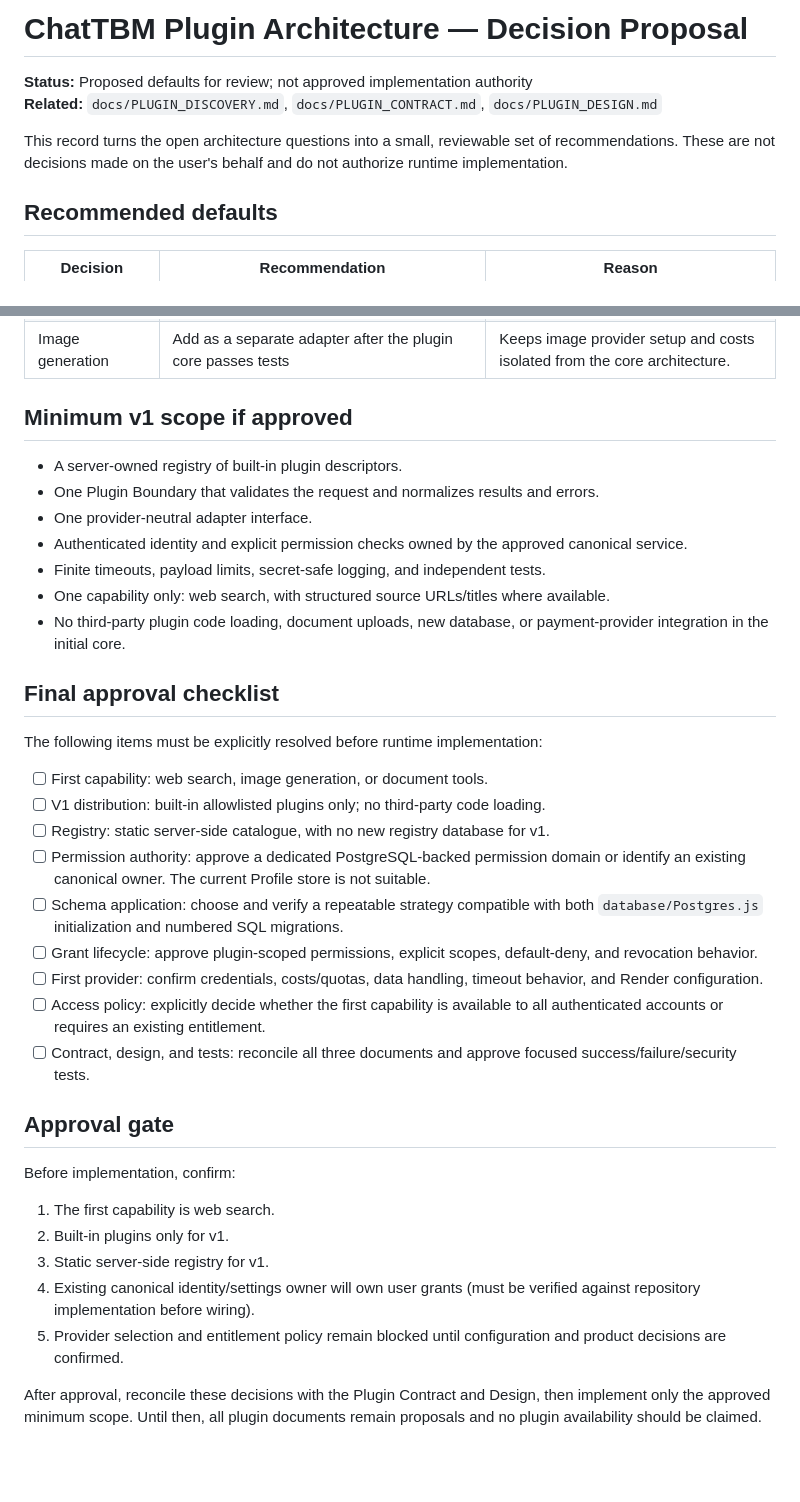
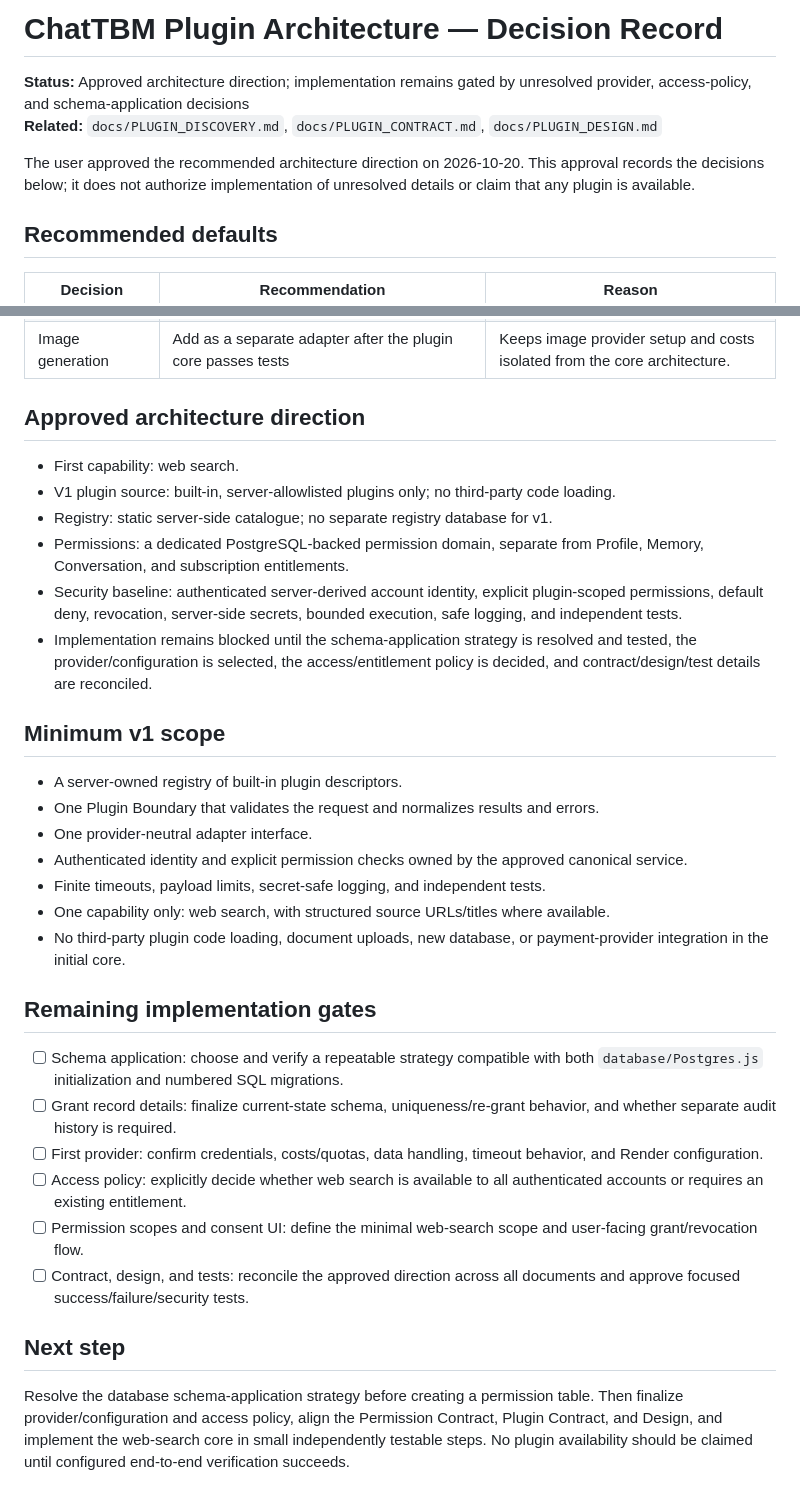
Before and after one commit to ndibeifeanyi609-cmd/ChatTBM-v3, a Markdown page: docs/PLUGIN_DECISIONS.md, 2 parts joined by grey strips. Rendered like a GitHub page; blank space fills up the shorter version.

Commit message:
docs: record approved plugin architecture direction

```diff
--- a/docs/PLUGIN_DECISIONS.md
+++ b/docs/PLUGIN_DECISIONS.md
@@ -1,9 +1,9 @@
-# ChatTBM Plugin Architecture — Decision Proposal
+# ChatTBM Plugin Architecture — Decision Record
 
-**Status:** Proposed defaults for review; not approved implementation authority
+**Status:** Approved architecture direction; implementation remains gated by unresolved provider, access-policy, and schema-application decisions
 **Related:** `docs/PLUGIN_DISCOVERY.md`, `docs/PLUGIN_CONTRACT.md`, `docs/PLUGIN_DESIGN.md`
 
-This record turns the open architecture questions into a small, reviewable set of recommendations. These are not decisions made on the user's behalf and do not authorize runtime implementation.
+The user approved the recommended architecture direction on 2026-10-20. This approval records the decisions below; it does not authorize implementation of unresolved details or claim that any plugin is available.
 
 ## Recommended defaults
 
@@ -19,7 +19,16 @@ This record turns the open architecture questions into a small, reviewable set o
 | Documents | Defer until upload limits, supported formats, privacy, retention, and deletion are defined | Documents introduce additional sensitive-data and storage obligations. |
 | Image generation | Add as a separate adapter after the plugin core passes tests | Keeps image provider setup and costs isolated from the core architecture. |
 
-## Minimum v1 scope if approved
+## Approved architecture direction
+
+- First capability: web search.
+- V1 plugin source: built-in, server-allowlisted plugins only; no third-party code loading.
+- Registry: static server-side catalogue; no separate registry database for v1.
+- Permissions: a dedicated PostgreSQL-backed permission domain, separate from Profile, Memory, Conversation, and subscription entitlements.
+- Security baseline: authenticated server-derived account identity, explicit plugin-scoped permissions, default deny, revocation, server-side secrets, bounded execution, safe logging, and independent tests.
+- Implementation remains blocked until the schema-application strategy is resolved and tested, the provider/configuration is selected, the access/entitlement policy is decided, and contract/design/test details are reconciled.
+
+## Minimum v1 scope
 
 - A server-owned registry of built-in plugin descriptors.
 - One Plugin Boundary that validates the request and normalizes results and errors.
@@ -29,27 +38,15 @@ This record turns the open architecture questions into a small, reviewable set o
 - One capability only: web search, with structured source URLs/titles where available.
 - No third-party plugin code loading, document uploads, new database, or payment-provider integration in the initial core.
 
-## Final approval checklist
+## Remaining implementation gates
 
-The following items must be explicitly resolved before runtime implementation:
+- [ ] Schema application: choose and verify a repeatable strategy compatible with both `database/Postgres.js` initialization and numbered SQL migrations.
+- [ ] Grant record details: finalize current-state schema, uniqueness/re-grant behavior, and whether separate audit history is required.
+- [ ] First provider: confirm credentials, costs/quotas, data handling, timeout behavior, and Render configuration.
+- [ ] Access policy: explicitly decide whether web search is available to all authenticated accounts or requires an existing entitlement.
+- [ ] Permission scopes and consent UI: define the minimal web-search scope and user-facing grant/revocation flow.
+- [ ] Contract, design, and tests: reconcile the approved direction across all documents and approve focused success/failure/security tests.
 
-- [ ] First capability: web search, image generation, or document tools.
-- [ ] V1 distribution: built-in allowlisted plugins only; no third-party code loading.
-- [ ] Registry: static server-side catalogue, with no new registry database for v1.
-- [ ] Permission authority: approve a dedicated PostgreSQL-backed permission domain or identify an existing canonical owner. The current Profile store is not suitable.
-- [ ] Schema application: choose and verify a repeatable strategy compatible with both `database/Postgres.js` initialization and numbered SQL migrations.
-- [ ] Grant lifecycle: approve plugin-scoped permissions, explicit scopes, default-deny, and revocation behavior.
-- [ ] First provider: confirm credentials, costs/quotas, data handling, timeout behavior, and Render configuration.
-- [ ] Access policy: explicitly decide whether the first capability is available to all authenticated accounts or requires an existing entitlement.
-- [ ] Contract, design, and tests: reconcile all three documents and approve focused success/failure/security tests.
+## Next step
 
-## Approval gate
-
-Before implementation, confirm:
-1. The first capability is web search.
-2. Built-in plugins only for v1.
-3. Static server-side registry for v1.
-4. Existing canonical identity/settings owner will own user grants (must be verified against repository implementation before wiring).
-5. Provider selection and entitlement policy remain blocked until configuration and product decisions are confirmed.
-
-After approval, reconcile these decisions with the Plugin Contract and Design, then implement only the approved minimum scope. Until then, all plugin documents remain proposals and no plugin availability should be claimed.
+Resolve the database schema-application strategy before creating a permission table. Then finalize provider/configuration and access policy, align the Permission Contract, Plugin Contract, and Design, and implement the web-search core in small independently testable steps. No plugin availability should be claimed until configured end-to-end verification succeeds.
```
